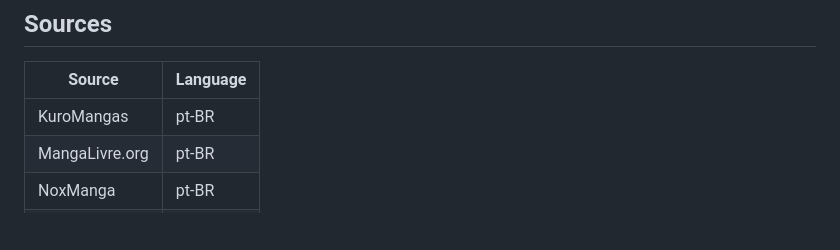
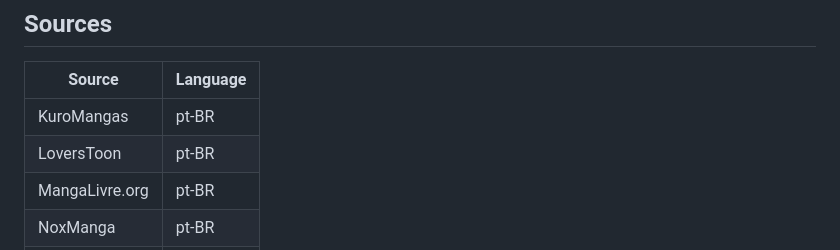
Before and after one commit to Biglongs1/bigExtensions, a Markdown page: README.md, the part around the change. GitHub-like rendering; blank space fills up the shorter version.

Commit message:
List LoversToon in the README

```diff
--- a/README.md
+++ b/README.md
@@ -20,6 +20,7 @@ up to date. Yokai, for instance, only accepts this format from 1.10.0 onwards.
 | Source | Language |
 | --- | --- |
 | KuroMangas | pt-BR |
+| LoversToon | pt-BR |
 | MangaLivre.org | pt-BR |
 | NoxManga | pt-BR |
 | Yomu Comics | pt-BR |
```
